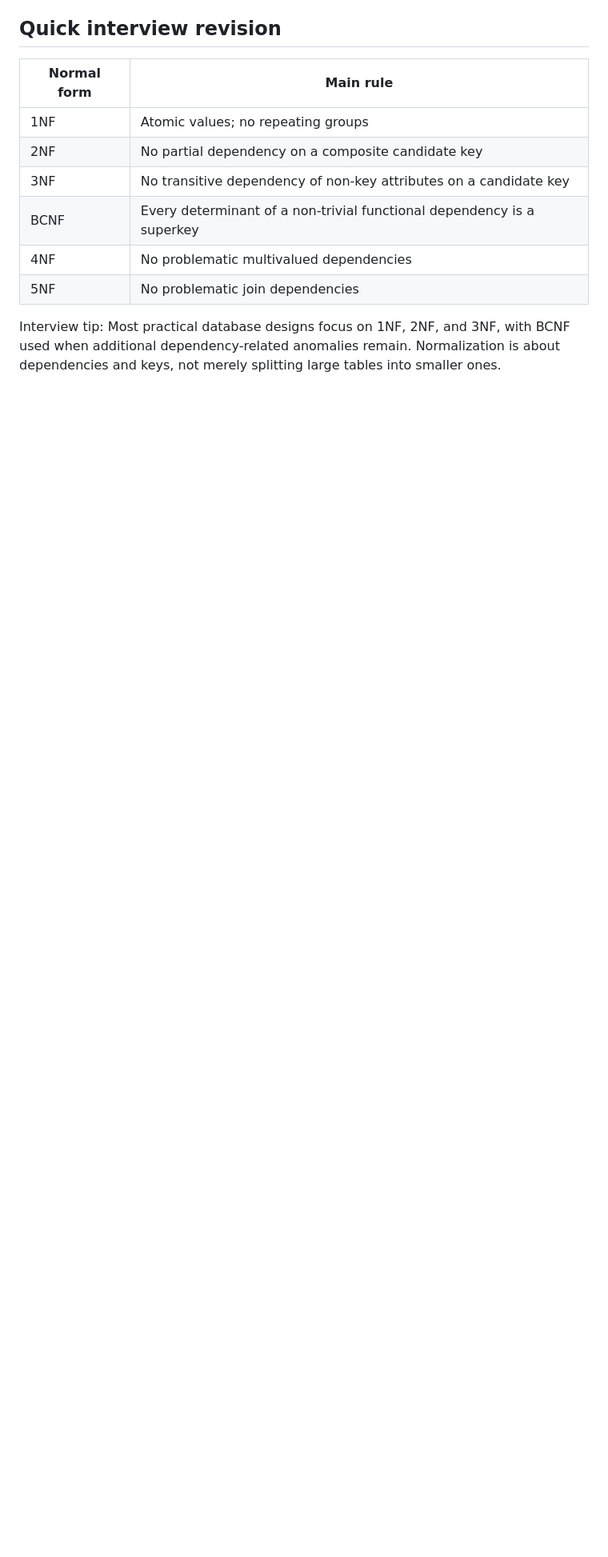
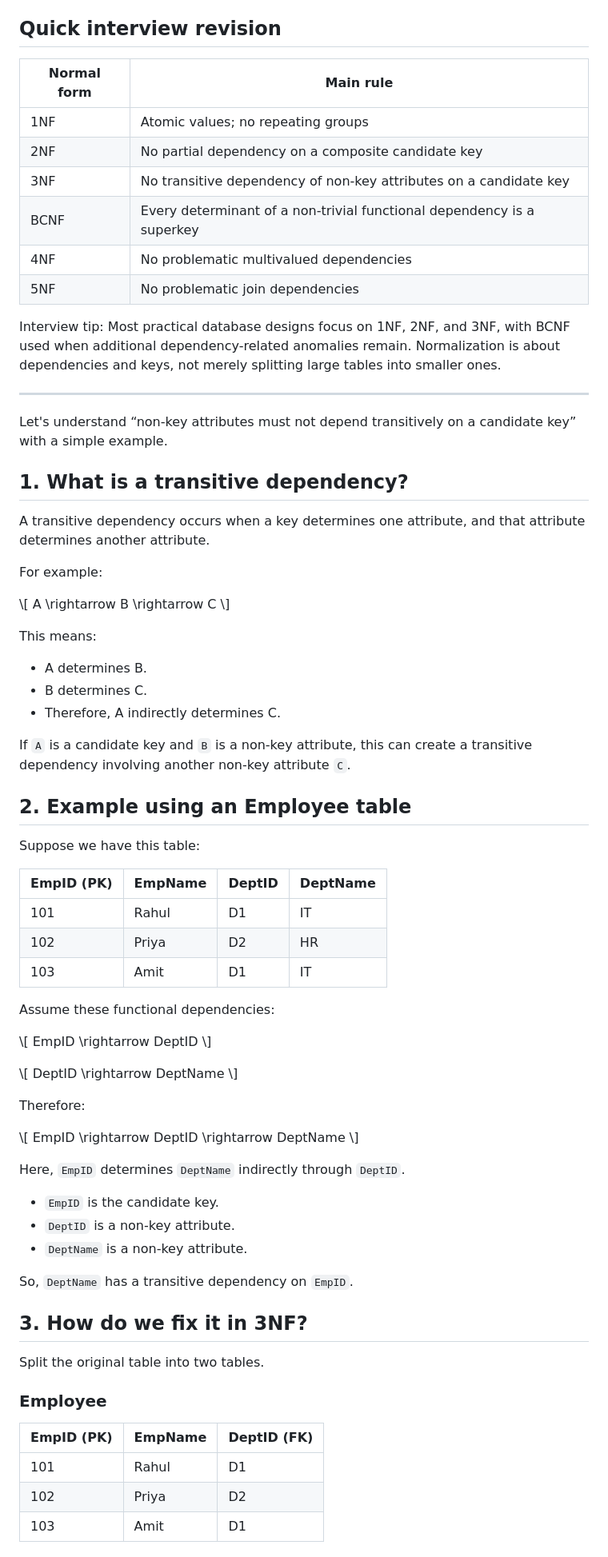
Before and after one commit to rajtuts/codingproblems, a Markdown page: sql_plsql/Normalization in db.md, the part around one of its changes. Shown at 80% size. GitHub-like rendering; blank space fills up the shorter version.

```diff
--- a/sql_plsql/Normalization in db.md
+++ b/sql_plsql/Normalization in db.md
@@ -114,3 +114,64 @@ Now, each department name is stored only once, and the tables are connected thro
 | 5NF         | No problematic join dependencies                                       |
 
 Interview tip: Most practical database designs focus on 1NF, 2NF, and 3NF, with BCNF used when additional dependency-related anomalies remain. Normalization is about dependencies and keys, not merely splitting large tables into smaller ones.
+
+---
+
+Let's understand “non-key attributes must not depend transitively on a candidate key” with a simple example.
+
+## 1. What is a transitive dependency?
+
+A transitive dependency occurs when a key determines one attribute, and that attribute determines another attribute.
+
+For example:
+
+\\[ A \rightarrow B \rightarrow C \\]
+
+This means:
+
+- A determines B.
+- B determines C.
+- Therefore, A indirectly determines C.
+
+If `A` is a candidate key and `B` is a non-key attribute, this can create a transitive dependency involving another non-key attribute `C`.
+
+## 2. Example using an Employee table
+
+Suppose we have this table:
+
+| EmpID (PK) | EmpName | DeptID | DeptName |
+| ---------- | ------- | ------ | -------- |
+| 101        | Rahul   | D1     | IT       |
+| 102        | Priya   | D2     | HR       |
+| 103        | Amit    | D1     | IT       |
+
+Assume these functional dependencies:
+
+\\[ EmpID \rightarrow DeptID \\]
+
+\\[ DeptID \rightarrow DeptName \\]
+
+Therefore:
+
+\\[ EmpID \rightarrow DeptID \rightarrow DeptName \\]
+
+Here, `EmpID` determines `DeptName` indirectly through `DeptID`.
+
+- `EmpID` is the candidate key.
+- `DeptID` is a non-key attribute.
+- `DeptName` is a non-key attribute.
+
+So, `DeptName` has a transitive dependency on `EmpID`.
+
+## 3. How do we fix it in 3NF?
+
+Split the original table into two tables.
+
+### Employee
+
+| EmpID (PK) | EmpName | DeptID (FK) |
+| ---------- | ------- | ----------- |
+| 101        | Rahul   | D1          |
+| 102        | Priya   | D2          |
+| 103        | Amit    | D1          |
+
```
Also changed, not shown: other parts of sql_plsql/Normalization in db.md (+25 -0 lines).
